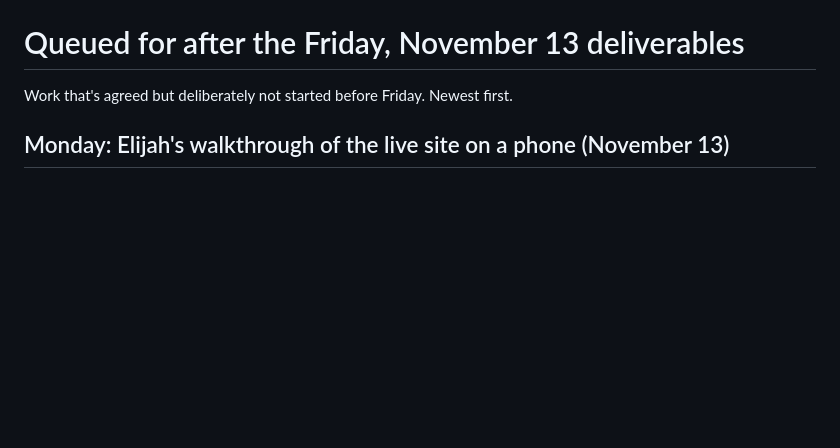
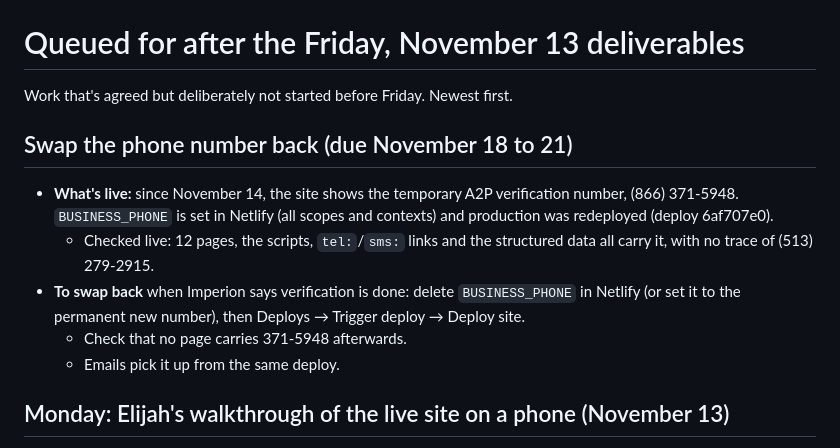
Before and after one commit to Ert850/513-Auto-Clean, a Markdown page: docs/QUEUE-AFTER-FRIDAY.md, the part around the change. Drawn GitHub-style; blank space fills up the shorter version.

Commit message:
Queue: temporary A2P phone number is live; swap back November 18 to 21
Co-Authored-By: Claude Opus 5.5 <noreply@anthropic.com>

```diff
--- a/docs/QUEUE-AFTER-FRIDAY.md
+++ b/docs/QUEUE-AFTER-FRIDAY.md
@@ -1,6 +1,14 @@
 # Queued for after the Friday, November 13 deliverables
 
 Work that's agreed but deliberately not started before Friday. Newest first.
+
+## Swap the phone number back (due November 18 to 21)
+
+- **What's live:** since November 14, the site shows the temporary A2P verification number, (866) 371-5948. `BUSINESS_PHONE` is set in Netlify (all scopes and contexts) and production was redeployed (deploy 6af707e0).
+  - Checked live: 12 pages, the scripts, `tel:`/`sms:` links and the structured data all carry it, with no trace of (513) 279-2915.
+- **To swap back** when Imperion says verification is done: delete `BUSINESS_PHONE` in Netlify (or set it to the permanent new number), then Deploys → Trigger deploy → Deploy site.
+  - Check that no page carries 371-5948 afterwards.
+  - Emails pick it up from the same deploy.
 
 ## Monday: Elijah's walkthrough of the live site on a phone (November 13)
 
```
